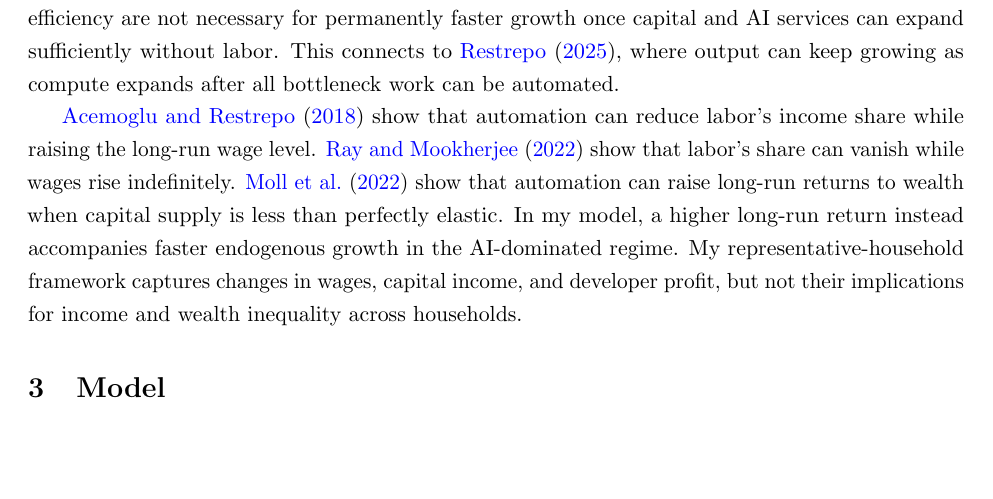
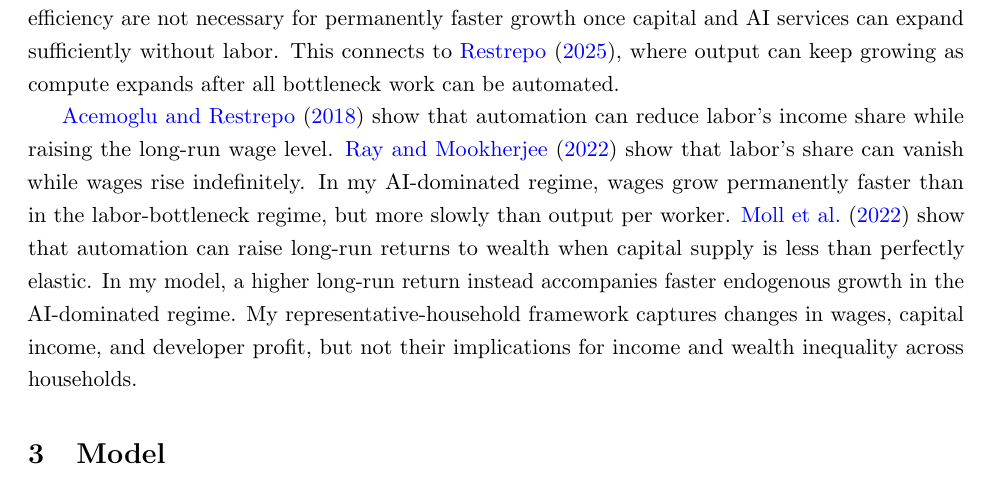
Before and after one commit to oliverpardo1979/ai-growth-and-labor, a LaTeX paper (main_rewrite.tex, which reads sections_rewrite/02_literature.tex): part of page 5 of 64, cut so that both start at the same text, the shorter picture padded with empty space. Compiled offline with pdfLaTeX.

Commit message:
Connect wage-growth results to the literature comparison

```diff
--- a/sections_rewrite/02_literature.tex
+++ b/sections_rewrite/02_literature.tex
@@ -19,5 +19,5 @@ The distinction between temporary and permanent growth gains relates to the prod
 Autonomous AI research need not eliminate the labor bottleneck. Conversely, continued improvements in AI efficiency are not necessary for permanently faster growth once capital and AI services can expand sufficiently without labor. This connects to \citet{restrepo2025agi}, where output can keep growing as compute expands after all bottleneck work
 can be automated. %When AI and labor are substitutes, I identify an efficiency threshold above which AI-dominated equilibria exist even though AI efficiency approaches an upper bound.
 
-\citet{acemoglurestrepo2018} show that automation can reduce labor's income share while raising the long-run wage level. \citet{raymookherjee2022} show that labor's share can vanish while wages rise indefinitely. %I characterize these outcomes under private investment in RSI. In the AI-dominated equilibria with an upper bound on AI efficiency, wage growth permanently exceeds the exogenous rate of labor-augmenting technological progress, but output per worker grows even faster. An exact relationship links this wage-growth premium to the substitution elasticity and the rate at which labor's share declines. Separating AI revenue from compute expenditure and net profit also shows how the industry's growing share of output is distributed between its resource costs and its owners' income.
+\citet{acemoglurestrepo2018} show that automation can reduce labor's income share while raising the long-run wage level. \citet{raymookherjee2022} show that labor's share can vanish while wages rise indefinitely. In my AI-dominated regime, wages grow permanently faster than in the labor-bottleneck regime, but more slowly than output per worker. %I characterize these outcomes under private investment in RSI. In the AI-dominated equilibria with an upper bound on AI efficiency, wage growth permanently exceeds the exogenous rate of labor-augmenting technological progress, but output per worker grows even faster. An exact relationship links this wage-growth premium to the substitution elasticity and the rate at which labor's share declines. Separating AI revenue from compute expenditure and net profit also shows how the industry's growing share of output is distributed between its resource costs and its owners' income.
 \citet{mollrachelrestrepo2022} show that automation can raise long-run returns to wealth when capital supply is less than perfectly elastic. In my model, a higher long-run return instead accompanies faster endogenous growth in the AI-dominated regime. My representative-household framework captures changes in wages, capital income, and developer profit, but not their implications for income and wealth inequality across households.
```
